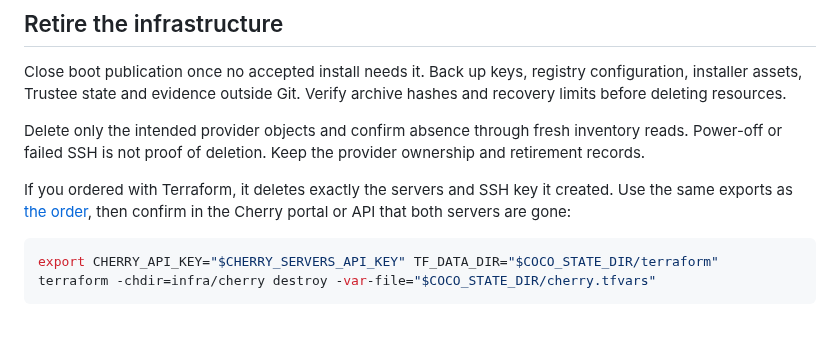
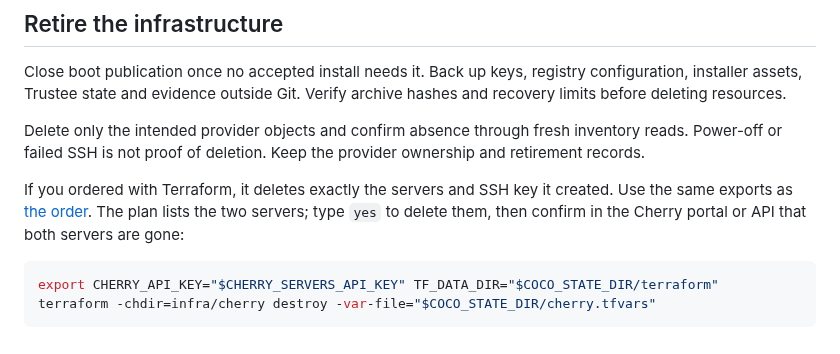
Before and after one commit to shpwrck/openshift-confidential-containers, a Markdown page: docs/maintenance.md, the part around the change. Drawn GitHub-style.

````diff
--- a/docs/maintenance.md
+++ b/docs/maintenance.md
@@ -94,8 +94,9 @@ Delete only the intended provider objects and confirm absence through fresh inve
 reads. Power-off or failed SSH is not proof of deletion. Keep the provider ownership and retirement records.
 
 If you ordered with Terraform, it deletes exactly the servers and SSH key it created.
-Use the same exports as [the order](cherry-servers.md#order-the-servers), then confirm
-in the Cherry portal or API that both servers are gone:
+Use the same exports as [the order](cherry-servers.md#order-the-servers). The plan
+lists the two servers; type `yes` to delete them, then confirm in the Cherry portal
+or API that both servers are gone:
 
 ```bash
 export CHERRY_API_KEY="$CHERRY_SERVERS_API_KEY" TF_DATA_DIR="$COCO_STATE_DIR/terraform"
````
Also changed, not shown: docs/capability-status.md (+5 -0 lines).
